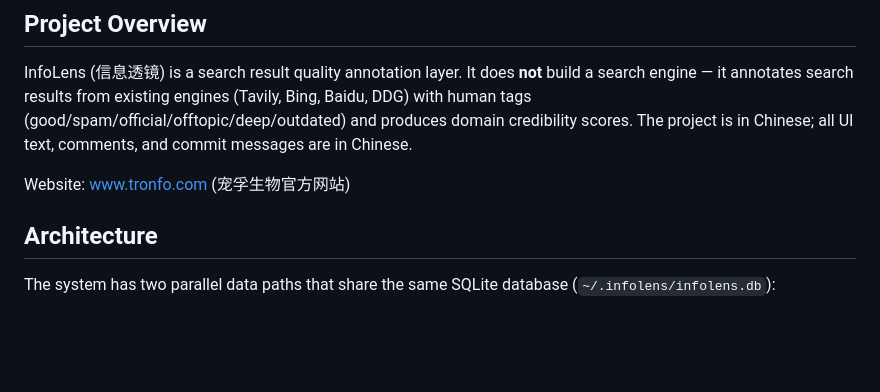
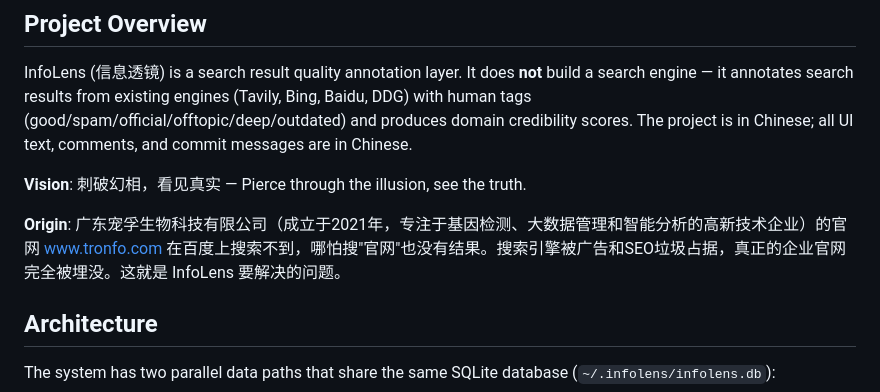
Before and after one commit to acupuncture2026/infolens, a Markdown page: CLAUDE.md, the part around the change. Drawn GitHub-style; blank space fills up the shorter version.

```diff
--- a/CLAUDE.md
+++ b/CLAUDE.md
@@ -6,7 +6,9 @@ This file provides guidance to Claude Code (claude.ai/code) when working with co
 
 InfoLens (信息透镜) is a search result quality annotation layer. It does **not** build a search engine — it annotates search results from existing engines (Tavily, Bing, Baidu, DDG) with human tags (good/spam/official/offtopic/deep/outdated) and produces domain credibility scores. The project is in Chinese; all UI text, comments, and commit messages are in Chinese.
 
-Website: www.tronfo.com (宠孚生物官方网站)
+**Vision**: 刺破幻相，看见真实 — Pierce through the illusion, see the truth.
+
+**Origin**: 广东宠孚生物科技有限公司（成立于2021年，专注于基因检测、大数据管理和智能分析的高新技术企业）的官网 www.tronfo.com 在百度上搜索不到，哪怕搜"官网"也没有结果。搜索引擎被广告和SEO垃圾占据，真正的企业官网完全被埋没。这就是 InfoLens 要解决的问题。
 
 ## Architecture
 
```
Also changed, not shown: README.md (+6 -2 lines).
